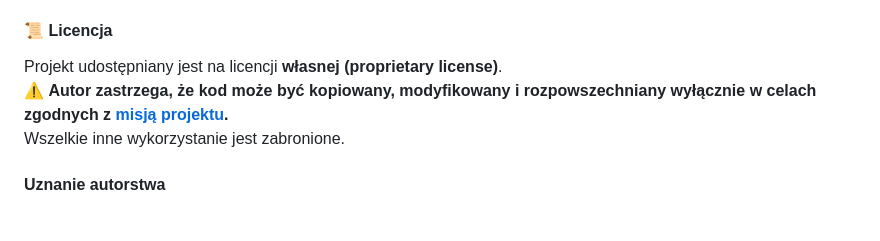
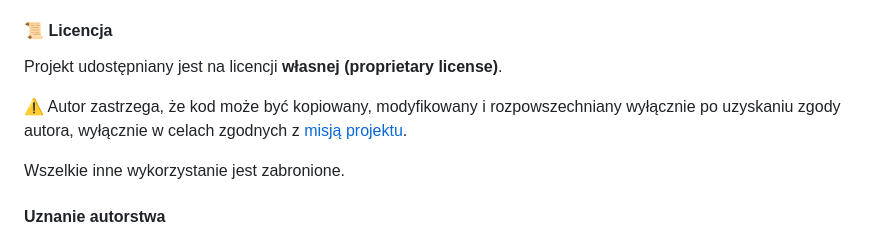
Before and after one commit to piesikot/piesikot, a Markdown page: README.md, the part around the change. Drawn GitHub-style.

```diff
--- a/README.md
+++ b/README.md
@@ -101,7 +101,9 @@ Ze względu na to, iż jest to strona polskiego gospodarstwa, występuje ona wy
 #### 📜 Licencja
 
 Projekt udostępniany jest na licencji **własnej (proprietary license)**.
-⚠️ **Autor zastrzega, że kod może być kopiowany, modyfikowany i rozpowszechniany wyłącznie w celach zgodnych z [misją projektu](https://piesikodpokolen.pl/misja.html).**
+
+⚠️ Autor zastrzega, że kod może być kopiowany, modyfikowany i rozpowszechniany wyłącznie po uzyskaniu zgody autora, wyłącznie w celach zgodnych z [misją projektu](https://piesikodpokolen.pl/misja.html).
+
 Wszelkie inne wykorzystanie jest zabronione.
 
 #### Uznanie autorstwa
```
Also changed, not shown: README.en.md (+4 -2 lines).
